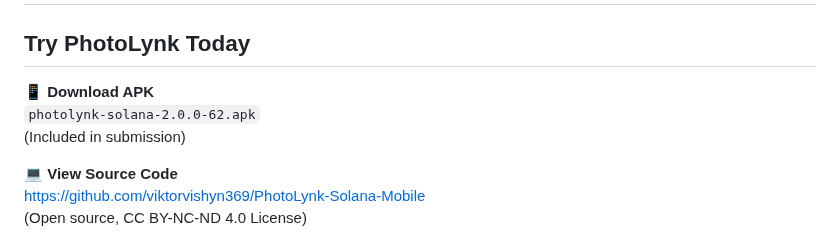
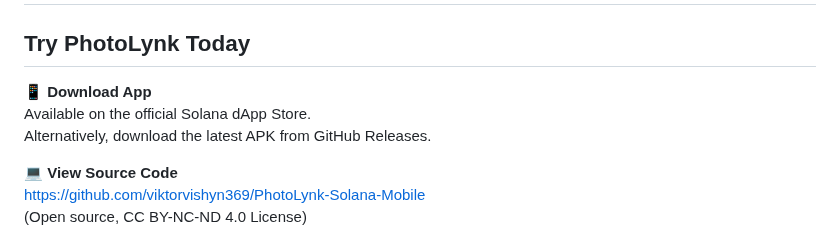
Before and after one commit to viktorvishyn369/PhotoLynk-iOS-Android, a Markdown page: PITCH_DECK.md, the part around the change. Rendered like a GitHub page.

```diff
--- a/PITCH_DECK.md
+++ b/PITCH_DECK.md
@@ -284,9 +284,9 @@
 
 ## Try PhotoLynk Today
 
-📱 **Download APK**
-`photolynk-solana-2.0.0-62.apk`
-(Included in submission)
+📱 **Download App**
+Available on the official Solana dApp Store.
+Alternatively, download the latest APK from GitHub Releases.
 
 💻 **View Source Code**
 https://github.com/viktorvishyn369/PhotoLynk-Solana-Mobile
```
